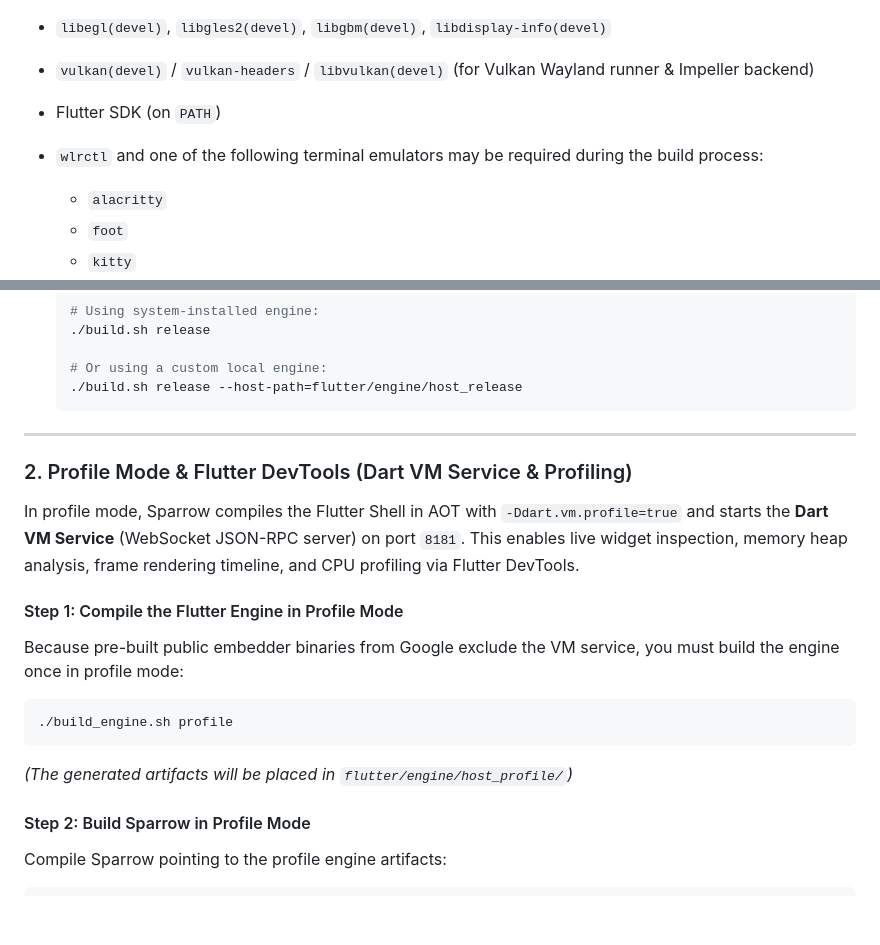
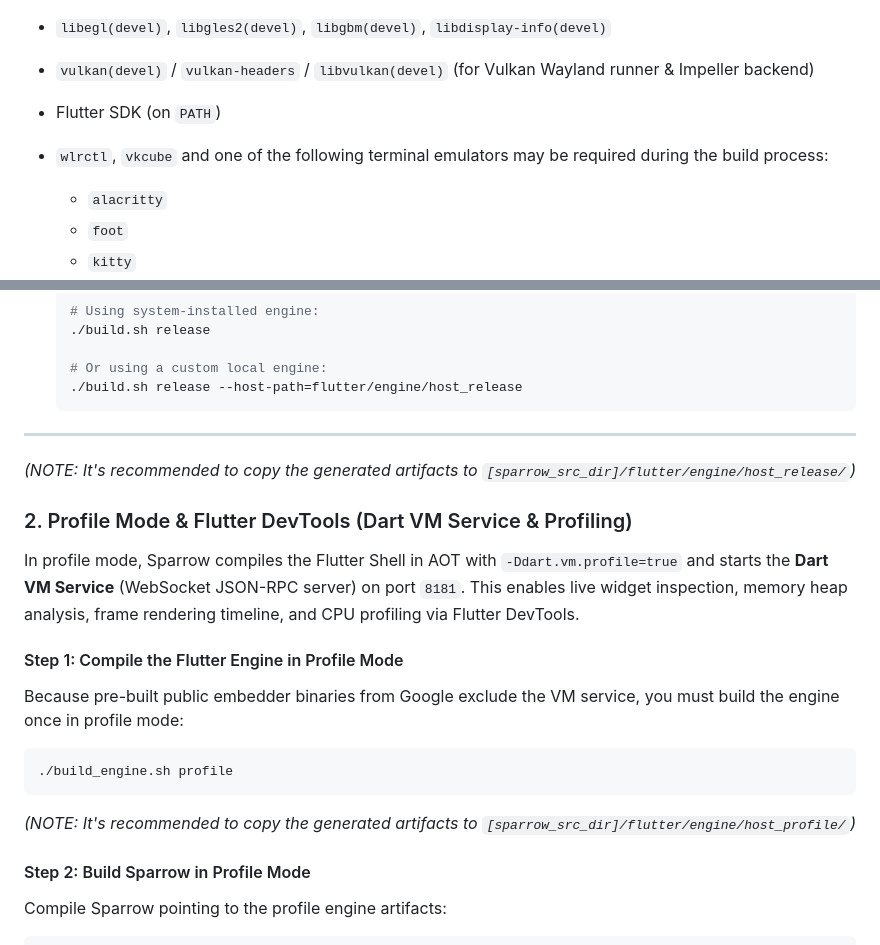
Before and after one commit to AR-CADE/sparrow, a Markdown page: README.md, 2 parts joined by grey strips. Rendered like a GitHub page; blank space fills up the shorter version.

Commit message:
update documentation

````diff
--- a/README.md
+++ b/README.md
@@ -71,7 +71,7 @@ Make sure you have the required development libraries installed:
 - `vulkan(devel)` / `vulkan-headers` / `libvulkan(devel)` (for Vulkan Wayland runner & Impeller backend)
 - Flutter SDK (on `PATH`)
 
-- `wlrctl` and one of the following terminal emulators may be required during the build process:
+- `wlrctl`, `vkcube` and one of the following terminal emulators may be required during the build process:
   - `alacritty`
   - `foot`
   - `kitty`
@@ -158,6 +158,8 @@ In release mode, Sparrow compiles the Flutter Shell with `-Ddart.vm.product=true
 
 ---
 
+*(NOTE: It's recommended to copy the generated artifacts to `[sparrow_src_dir]/flutter/engine/host_release/`)*
+
 ### 2. Profile Mode & Flutter DevTools (Dart VM Service & Profiling)
 In profile mode, Sparrow compiles the Flutter Shell in AOT with `-Ddart.vm.profile=true` and starts the **Dart VM Service** (WebSocket JSON-RPC server) on port `8181`. This enables live widget inspection, memory heap analysis, frame rendering timeline, and CPU profiling via Flutter DevTools.
 
@@ -166,7 +168,7 @@ Because pre-built public embedder binaries from Google exclude the VM service, y
 ```bash
 ./build_engine.sh profile
 ```
-*(The generated artifacts will be placed in `flutter/engine/host_profile/`)*
+*(NOTE: It's recommended to copy the generated artifacts to `[sparrow_src_dir]/flutter/engine/host_profile/`)*
 
 #### Step 2: Build Sparrow in Profile Mode
 Compile Sparrow pointing to the profile engine artifacts:
````
